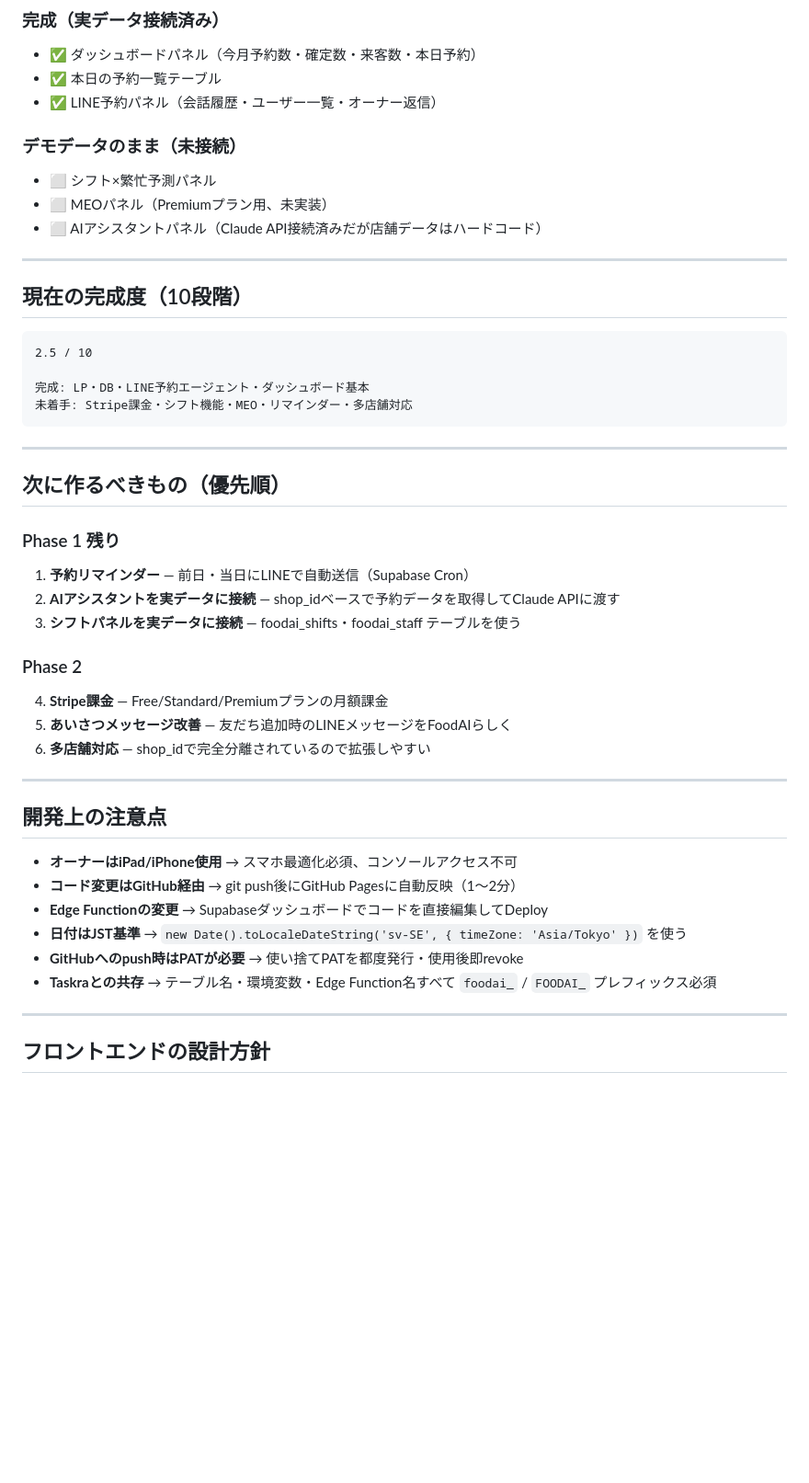
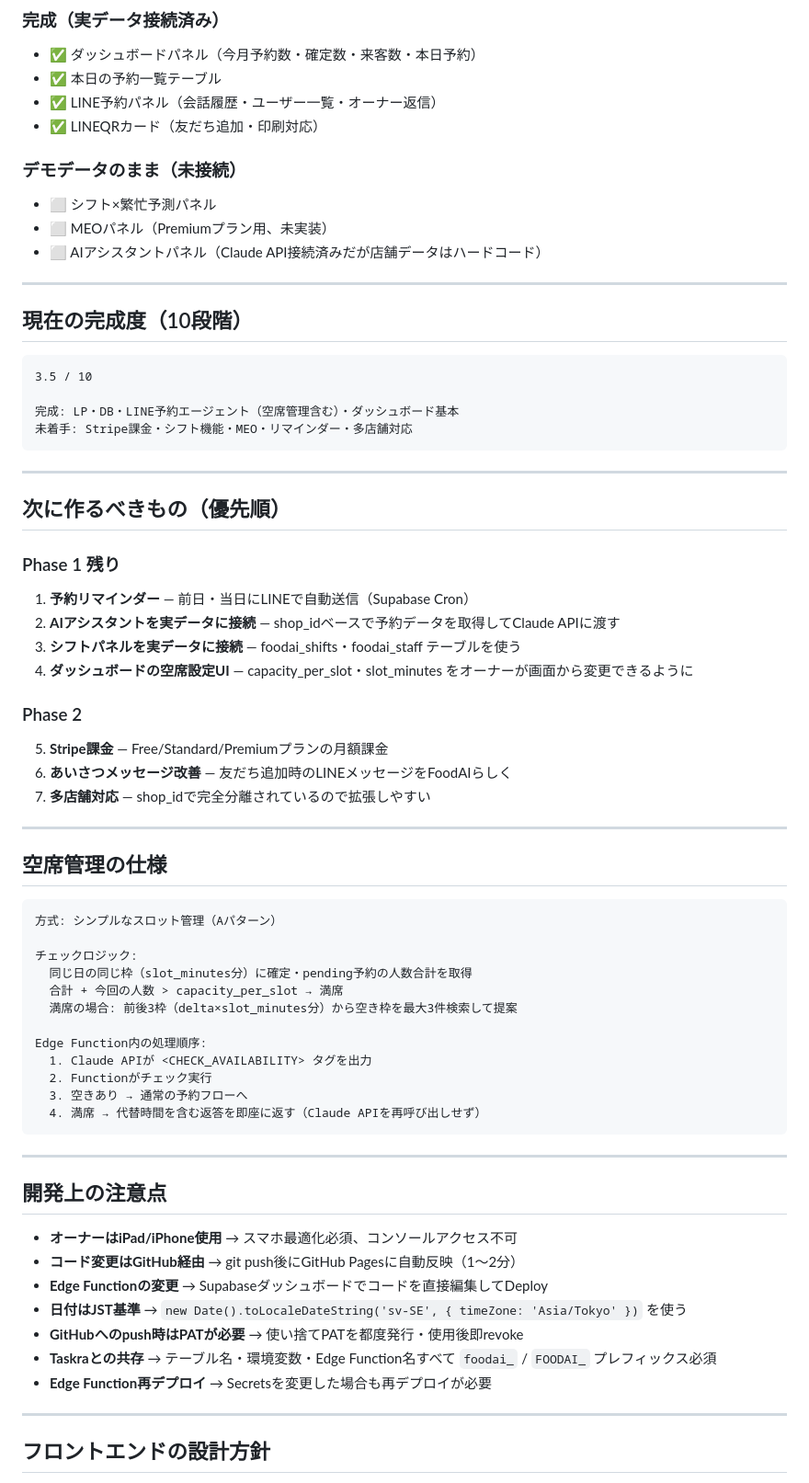
Before and after one commit to dat0925/foodai, a Markdown page: CLAUDE.md, the part around one of its changes. Shown at 92% size. Rendered like a GitHub page; blank space fills up the shorter version.

Commit message:
docs: CLAUDE.md を最新状態に更新
- 空席管理仕様を追加
- Edge Function処理フローを詳細化
- foodai_shops カラム情報を追加
- 完成度を3.5/10に更新
- 次のタスク優先順を更新

````diff
--- a/CLAUDE.md
+++ b/CLAUDE.md
@@ -131,6 +153,7 @@ shop_id: a1b2c3d4-0000-0000-0000-000000000001
 - ✅ ダッシュボードパネル（今月予約数・確定数・来客数・本日予約）
 - ✅ 本日の予約一覧テーブル
 - ✅ LINE予約パネル（会話履歴・ユーザー一覧・オーナー返信）
+- ✅ LINEQRカード（友だち追加・印刷対応）
 
 ### デモデータのまま（未接続）
 - ⬜ シフト×繁忙予測パネル
@@ -142,9 +165,9 @@ shop_id: a1b2c3d4-0000-0000-0000-000000000001
 ## 現在の完成度（10段階）
 
 ```
-2.5 / 10
+3.5 / 10
 
-完成: LP・DB・LINE予約エージェント・ダッシュボード基本
+完成: LP・DB・LINE予約エージェント（空席管理含む）・ダッシュボード基本
 未着手: Stripe課金・シフト機能・MEO・リマインダー・多店舗対応
 ```
 
@@ -156,11 +179,31 @@ shop_id: a1b2c3d4-0000-0000-0000-000000000001
 1. **予約リマインダー** — 前日・当日にLINEで自動送信（Supabase Cron）
 2. **AIアシスタントを実データに接続** — shop_idベースで予約データを取得してClaude APIに渡す
 3. **シフトパネルを実データに接続** — foodai_shifts・foodai_staff テーブルを使う
+4. **ダッシュボードの空席設定UI** — capacity_per_slot・slot_minutes をオーナーが画面から変更できるように
 
 ### Phase 2
-4. **Stripe課金** — Free/Standard/Premiumプランの月額課金
-5. **あいさつメッセージ改善** — 友だち追加時のLINEメッセージをFoodAIらしく
-6. **多店舗対応** — shop_idで完全分離されているので拡張しやすい
+5. **Stripe課金** — Free/Standard/Premiumプランの月額課金
+6. **あいさつメッセージ改善** — 友だち追加時のLINEメッセージをFoodAIらしく
+7. **多店舗対応** — shop_idで完全分離されているので拡張しやすい
+
+---
+
+## 空席管理の仕様
+
+```
+方式: シンプルなスロット管理（Aパターン）
+
+チェックロジック:
+  同じ日の同じ枠（slot_minutes分）に確定・pending予約の人数合計を取得
+  合計 + 今回の人数 > capacity_per_slot → 満席
+  満席の場合: 前後3枠（delta×slot_minutes分）から空き枠を最大3件検索して提案
+
+Edge Function内の処理順序:
+  1. Claude APIが <CHECK_AVAILABILITY> タグを出力
+  2. Functionがチェック実行
+  3. 空きあり → 通常の予約フローへ
+  4. 満席 → 代替時間を含む返答を即座に返す（Claude APIを再呼び出しせず）
+```
 
 ---
 
@@ -172,6 +215,7 @@ shop_id: a1b2c3d4-0000-0000-0000-000000000001
 - **日付はJST基準** → `new Date().toLocaleDateString('sv-SE', { timeZone: 'Asia/Tokyo' })` を使う
 - **GitHubへのpush時はPATが必要** → 使い捨てPATを都度発行・使用後即revoke
 - **Taskraとの共存** → テーブル名・環境変数・Edge Function名すべて `foodai_` / `FOODAI_` プレフィックス必須
+- **Edge Function再デプロイ** → Secretsを変更した場合も再デプロイが必要
 
 ---
 
````
Also changed, not shown: other parts of CLAUDE.md (+36 -6 lines).
